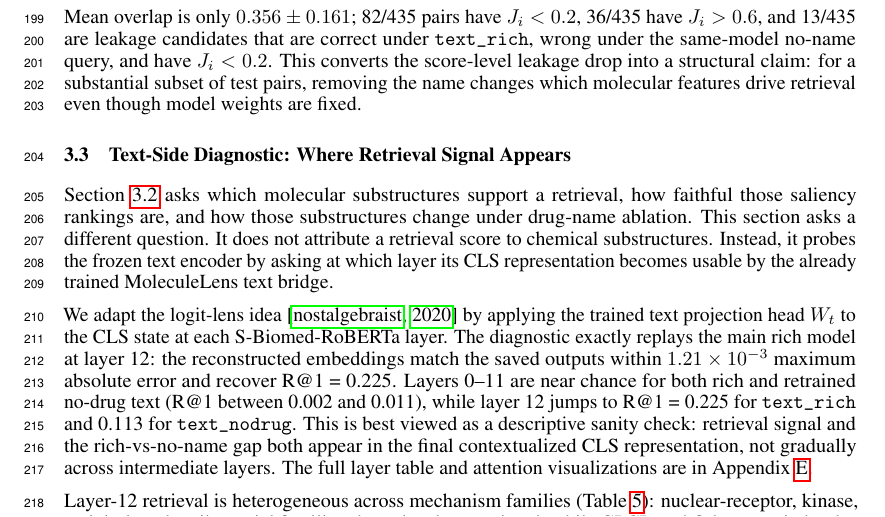
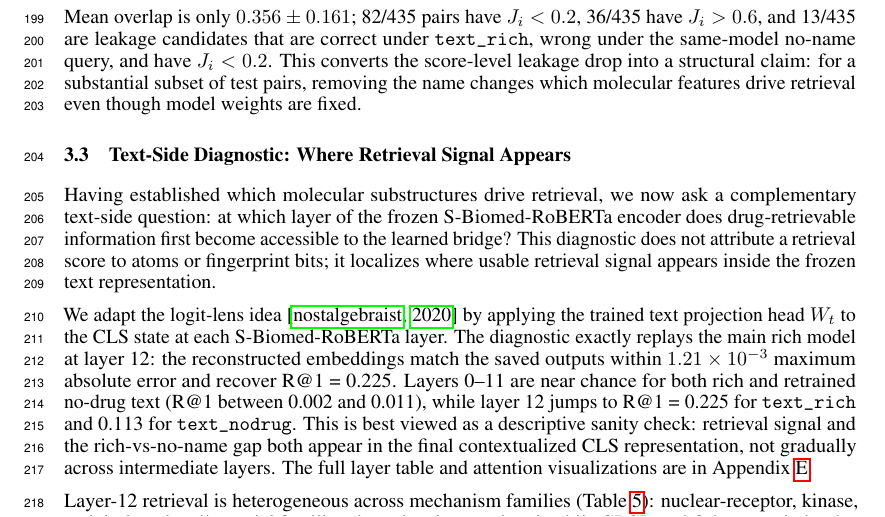
Before and after one commit to MALLI7622/MoleculeLens, a LaTeX paper (MoleculeLens/MoleculeLens-paper/neurips_2026.tex): part of page 6 of 20, cut so that both start at the same text. Compiled offline with pdfLaTeX.

Commit message:
Smooth text-side diagnostic transition

```diff
--- a/MoleculeLens/MoleculeLens-paper/neurips_2026.tex
+++ b/MoleculeLens/MoleculeLens-paper/neurips_2026.tex
@@ -266,7 +266,7 @@ Mean overlap is only $0.356\pm0.161$; 82/435 pairs have $J_i<0.2$, 36/435 have $
 \subsection{Text-Side Diagnostic: Where Retrieval Signal Appears}
 \label{sec:text-side-diagnostic}
 
-Section~\ref{sec:molecule-side-interpretability} asks which molecular substructures support a retrieval, how faithful those saliency rankings are, and how those substructures change under drug-name ablation. This section asks a different question. It does not attribute a retrieval score to chemical substructures. Instead, it probes the frozen text encoder by asking at which layer its CLS representation becomes usable by the already trained MoleculeLens text bridge.
+Having established which molecular substructures drive retrieval, we now ask a complementary text-side question: at which layer of the frozen S-Biomed-RoBERTa encoder does drug-retrievable information first become accessible to the learned bridge? This diagnostic does not attribute a retrieval score to atoms or fingerprint bits; it localizes where usable retrieval signal appears inside the frozen text representation.
 
 We adapt the logit-lens idea~\citep{voss2020logitlens} by applying the trained text projection head $W_t$ to the CLS state at each S-Biomed-RoBERTa layer. The diagnostic exactly replays the main rich model at layer 12: the reconstructed embeddings match the saved outputs within $1.21\times10^{-3}$ maximum absolute error and recover R@1~=~0.225. Layers 0--11 are near chance for both rich and retrained no-drug text (R@1 between 0.002 and 0.011), while layer 12 jumps to R@1~=~0.225 for \texttt{text\_rich} and 0.113 for \texttt{text\_nodrug}. This is best viewed as a descriptive sanity check: retrieval signal and the rich-vs-no-name gap both appear in the final contextualized CLS representation, not gradually across intermediate layers. The full layer table and attention visualizations are in Appendix~\ref{app:logit-lens}.
 
```
Also changed, not shown: neurips_2026.tex (+1 -1 lines), MoleculeLens/MoleculeLens-paper/neurips_2026.pdf, neurips_2026.pdf.
